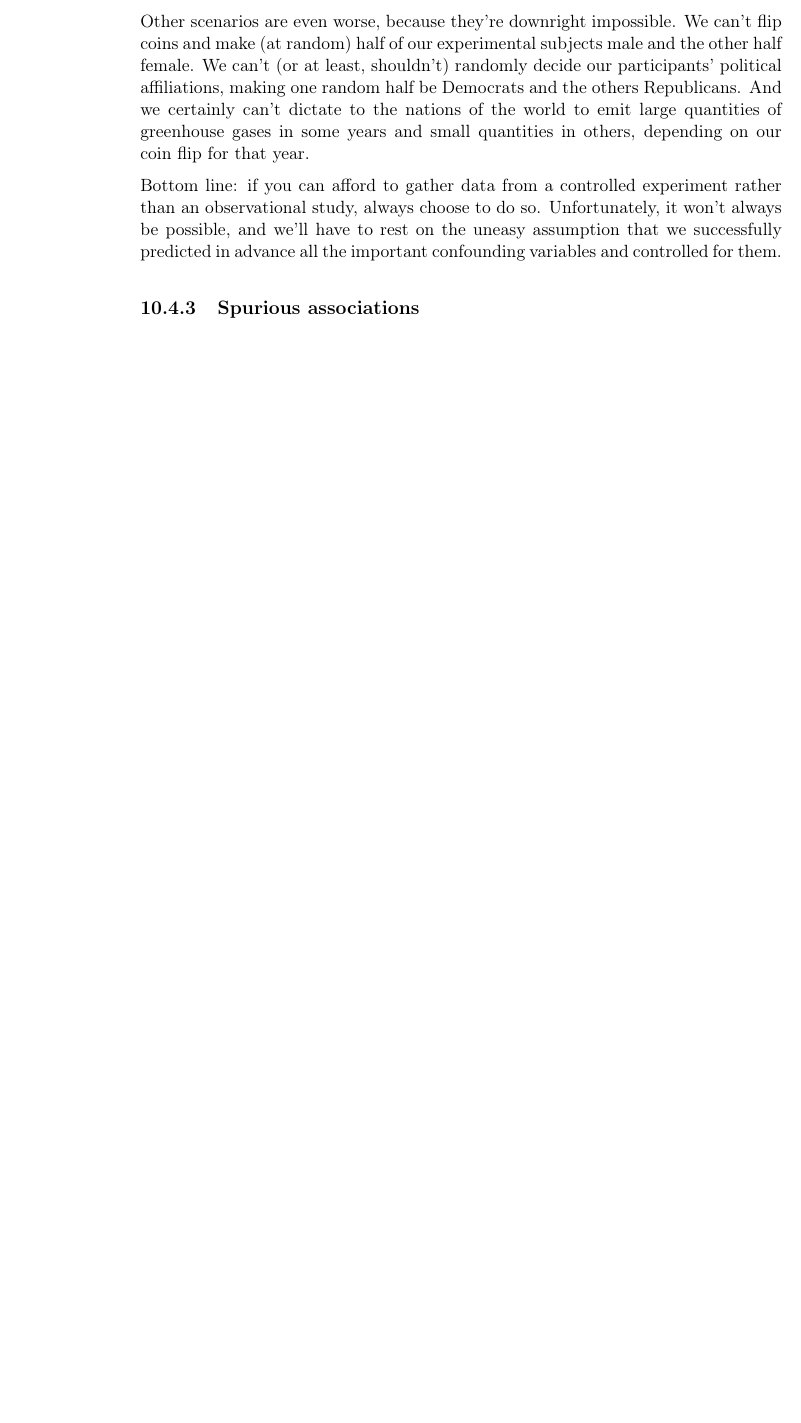
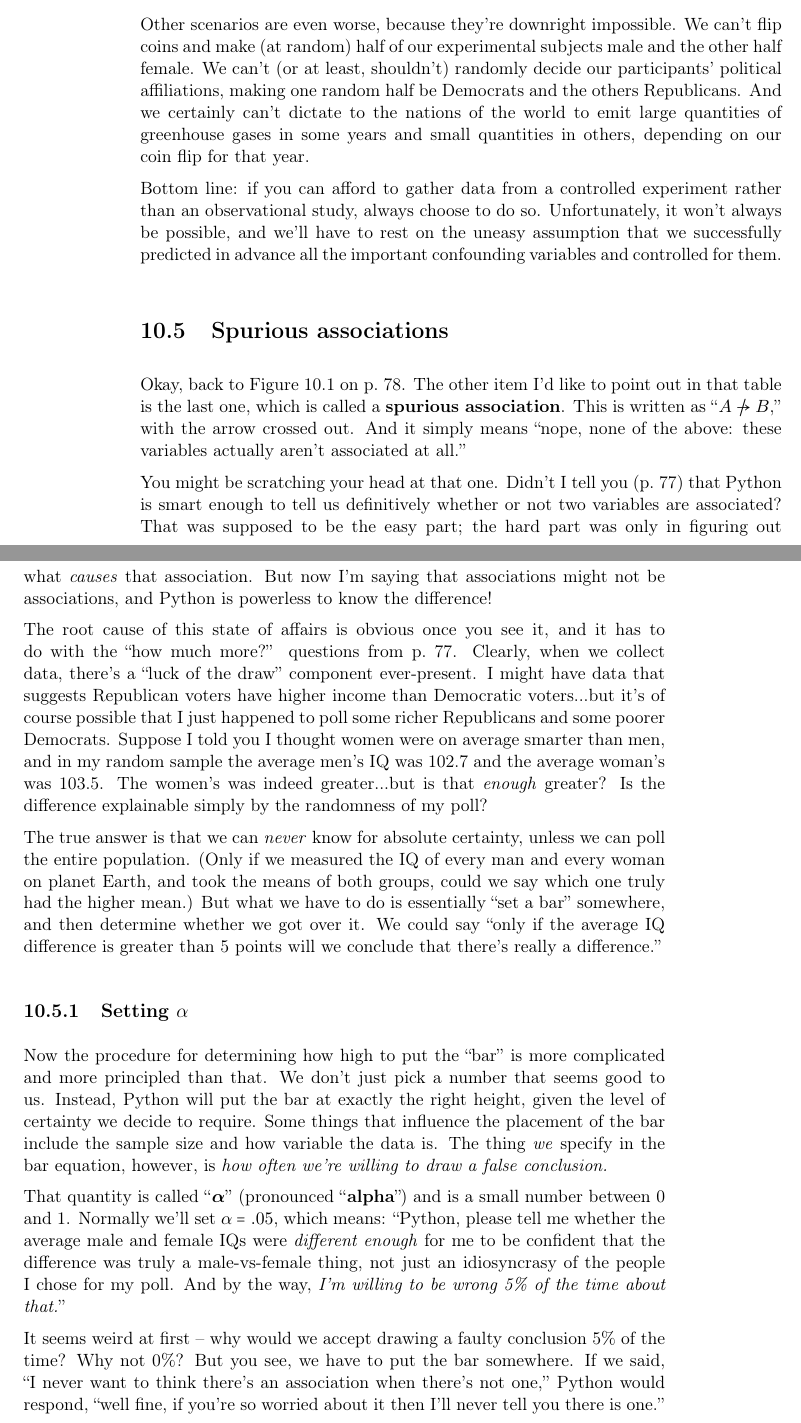
Before and after one commit to divilian/crystal-ball-1, a LaTeX thesis (introDS.tex, which reads interpretingData.tex): part of page 89 of 98 before the commit and two parts of pages 89 and 90 of 100 after it, the two joined at a grey line, cut so that both start at the same text, the shorter picture padded with empty space. Compiled offline with pdfLaTeX.

Commit message:
Finish interpreting data chapter (1 of 2).

```diff
--- a/interpretingData.tex
+++ b/interpretingData.tex
@@ -511,5 +514,69 @@ won't always be possible, and we'll have to rest on the uneasy assumption that
 we successfully predicted in advance all the important confounding variables
 and controlled for them.
 
+\section{Spurious associations}
 
-\subsection{Spurious associations}
+\index{spurious association}
+\index{association!spurious}
+
+Okay, back to Figure~\ref{fig:causalityTypes} on
+p.~\pageref{fig:causalityTypes}. The other item I'd like to point out in that
+table is the last one, which is called a \textbf{spurious association}. This is
+written as ``$A \not\rightarrow B$,'' with the arrow crossed out. And it simply
+means ``nope, none of the above: these variables actually aren't associated at
+all.''
+
+You might be scratching your head at that one. Didn't I tell you
+(p.~\pageref{pythonAssociation}) that Python is smart enough to tell us
+definitively whether or not two variables are associated? That was supposed to
+be the easy part; the hard part was only in figuring out what \textit{causes}
+that association. But now I'm saying that associations might not be
+associations, and Python is powerless to know the difference!
+
+\index{IQ}
+The root cause of this state of affairs is obvious once you see it, and it has
+to do with the ``how much more?'' questions from p.~\pageref{howMuchMore}.
+Clearly, when we collect data, there's a ``luck of the draw'' component
+ever-present. I might have data that suggests Republican voters have higher
+income than Democratic voters...but it's of course possible that I just
+happened to poll some richer Republicans and some poorer Democrats. Suppose I
+told you I thought women were on average smarter than men, and in my random
+sample the average men's IQ was 102.7 and the average woman's was 103.5. The
+women's was indeed greater...but is that \textit{enough} greater? Is the
+difference explainable simply by the randomness of my poll?
+
+\index{bar}
+The true answer is that we can \textit{never} know for absolute certainty,
+unless we can poll the entire population. (Only if we measured the IQ of every
+man and every woman on planet Earth, and took the means of both groups, could
+we say which one truly had the higher mean.) But what we have to do is
+essentially ``set a bar'' somewhere, and then determine whether we got over it.
+We could say ``only if the average IQ difference is greater than 5 points will
+we conclude that there's really a difference.''
+
+\subsection{Setting $\alpha$}
+
+Now the procedure for determining how high to put the ``bar'' is more
+complicated and more principled than that. We don't just pick a number that
+seems good to us. Instead, Python will put the bar at exactly the right height,
+given the level of certainty we decide to require. Some things that influence
+the placement of the bar include the sample size and how variable the data is.
+The thing \textit{we} specify in the bar equation, however, is \textit{how
+often we're willing to draw a false conclusion.}
+
+\index{$\alpha$ (alpha)}
+\index{alpha@alpha ($\alpha$)}
+
+That quantity is called ``$\boldsymbol{\alpha}$'' (pronounced
+``\textbf{alpha}'') and is a small number between 0 and 1. Normally we'll set
+$\alpha=.05$, which means: ``Python, please tell me whether the average male
+and female IQs were \textit{different enough} for me to be confident that the
+difference was truly a male-vs-female thing, not just an idiosyncrasy of the
+people I chose for my poll. And by the way, \textit{I'm willing to be wrong 5\%
+of the time about that.}''
+
+It seems weird at first -- why would we accept drawing a faulty conclusion 5\%
+of the time? Why not 0\%? But you see, we have to put the bar somewhere. If we
+said, ``I never want to think there's an association when there's not one,''
+Python would respond, ``well fine, if you're so worried about it then I'll
+never tell you there is one.'' There has to be some kind of criterion for
```
Also changed, not shown: interpretingData.tex (14 more changed lines).
